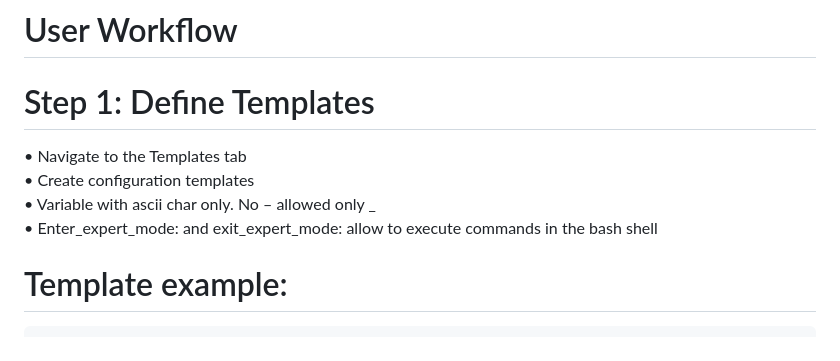
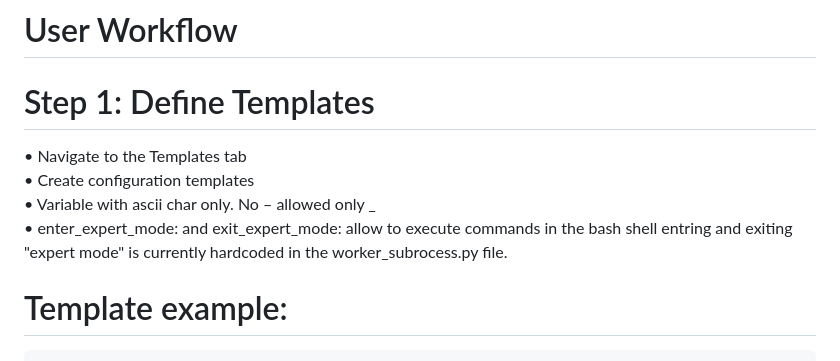
Before and after one commit to airani051346/deployDev, a Markdown page: README.md, the part around the change. GitHub-like rendering.

````diff
--- a/README.md
+++ b/README.md
@@ -45,7 +45,8 @@ ________________________________________
 •	Navigate to the Templates tab<br>
 •	Create configuration templates <br>
 •	Variable with ascii char only. No – allowed only _<br>
-•	Enter_expert_mode: and exit_expert_mode: allow to execute commands in the bash shell
+•	enter_expert_mode: and exit_expert_mode: allow to execute commands in the bash shell
+    entring and exiting "expert mode" is currently hardcoded in the worker_subrocess.py file.
 
  # Template example:
  ```bash
````
